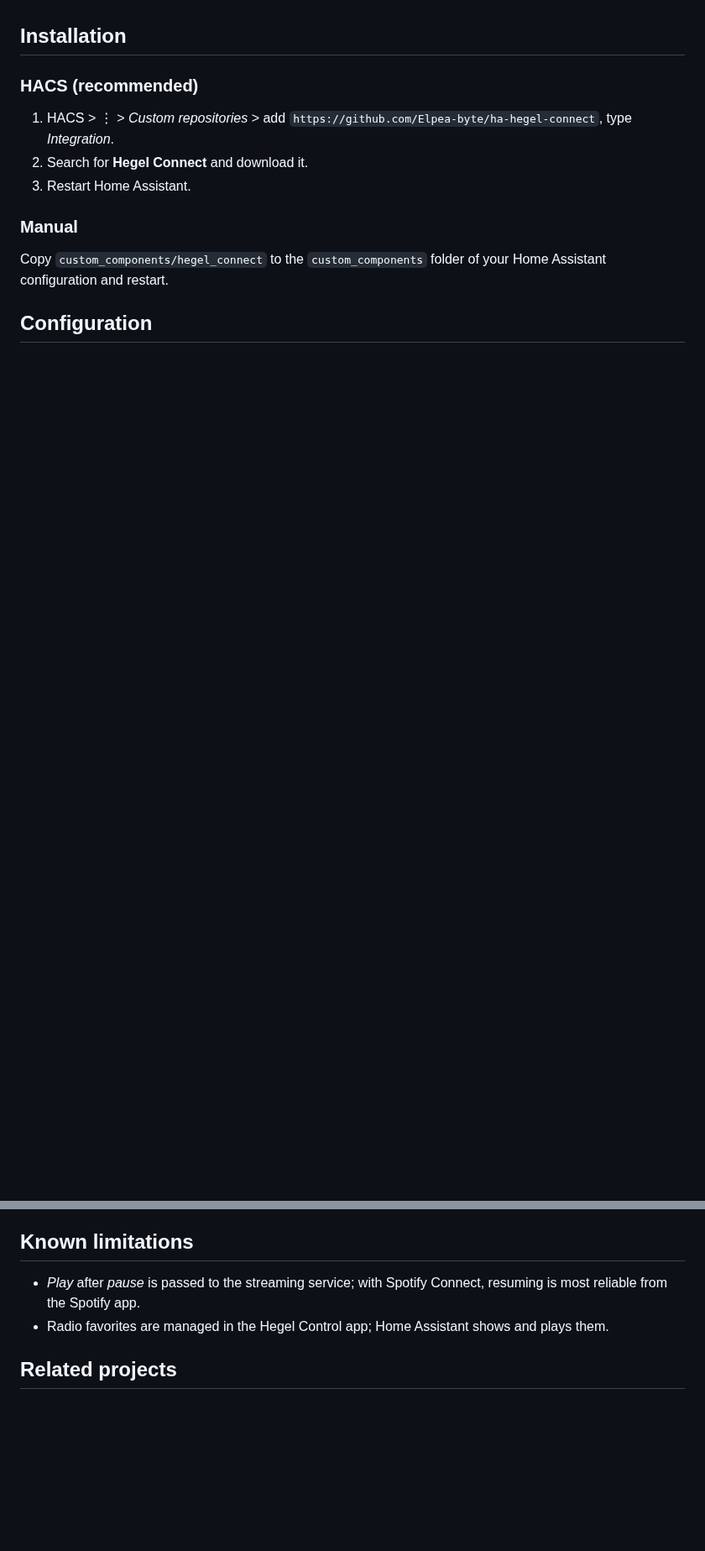
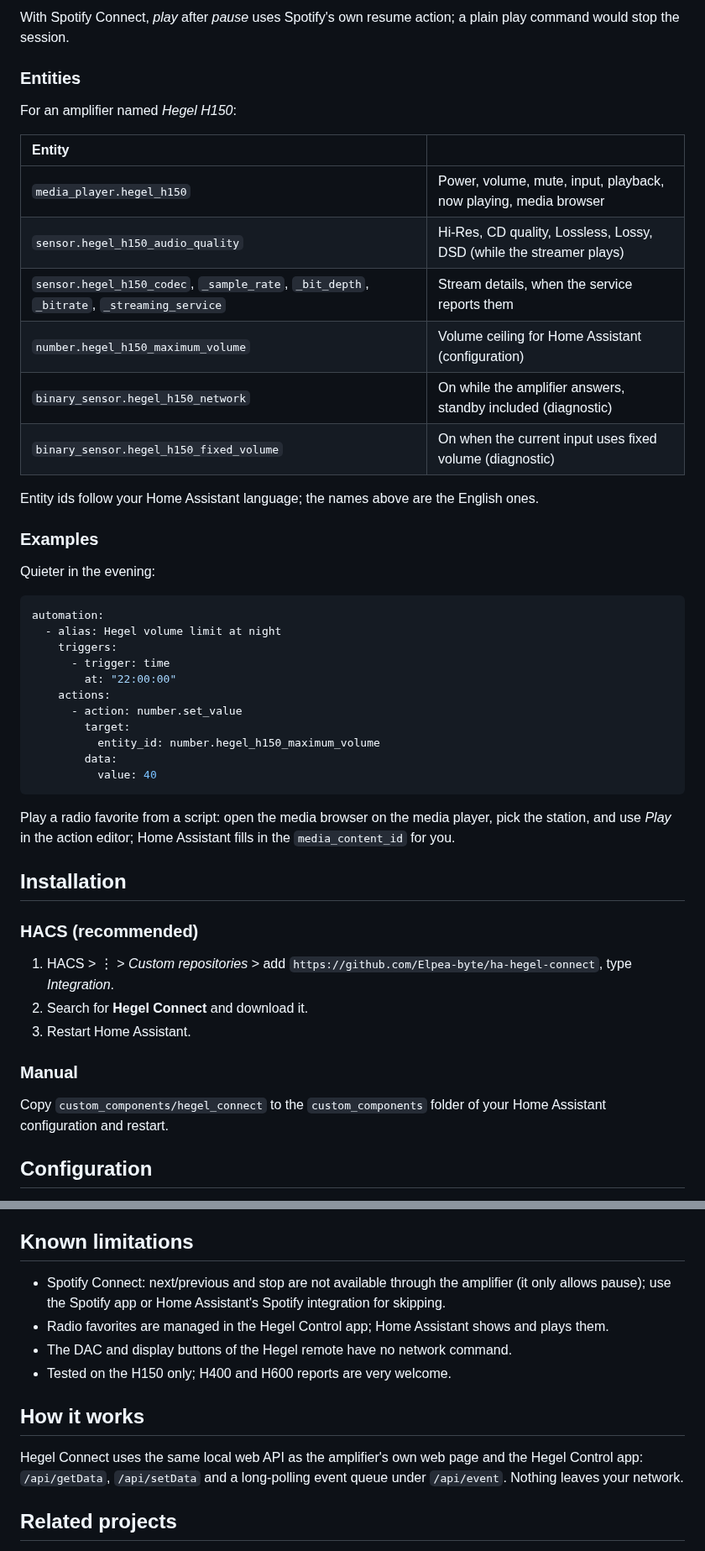
Before and after one commit to Elpea-byte/ha-hegel-connect, a Markdown page: README.md, 2 parts joined by grey strips. Shown at 84% size. Rendered like a GitHub page; blank space fills up the shorter version.

````diff
--- a/README.md
+++ b/README.md
@@ -41,3 +70,39 @@ The H150, H400 and H600 share the same software platform (they are supported by
+With Spotify Connect, *play* after *pause* uses Spotify's own resume action; a plain play command would stop the session.
+
+### Entities
+
+For an amplifier named *Hegel H150*:
+
+| Entity | |
+| :---- | :---- |
+| `media_player.hegel_h150` | Power, volume, mute, input, playback, now playing, media browser |
+| `sensor.hegel_h150_audio_quality` | Hi-Res, CD quality, Lossless, Lossy, DSD (while the streamer plays) |
+| `sensor.hegel_h150_codec`, `_sample_rate`, `_bit_depth`, `_bitrate`, `_streaming_service` | Stream details, when the service reports them |
+| `number.hegel_h150_maximum_volume` | Volume ceiling for Home Assistant (configuration) |
+| `binary_sensor.hegel_h150_network` | On while the amplifier answers, standby included (diagnostic) |
+| `binary_sensor.hegel_h150_fixed_volume` | On when the current input uses fixed volume (diagnostic) |
+
+Entity ids follow your Home Assistant language; the names above are the English ones.
+
+### Examples
+
+Quieter in the evening:
+
+```yaml
+automation:
+  - alias: Hegel volume limit at night
+    triggers:
+      - trigger: time
+        at: "22:00:00"
+    actions:
+      - action: number.set_value
+        target:
+          entity_id: number.hegel_h150_maximum_volume
+        data:
+          value: 40
+```
+
+Play a radio favorite from a script: open the media browser on the media player, pick the station, and use *Play* in the action editor; Home Assistant fills in the `media_content_id` for you.
 
 ## Installation
 
@@ -78,8 +141,14 @@ Then open an [issue](../../issues/new/choose) with the log and the diagnostics f
 
 ## Known limitations
 
-- *Play* after *pause* is passed to the streaming service; with Spotify Connect, resuming is most reliable from the Spotify app.
+- Spotify Connect: next/previous and stop are not available through the amplifier (it only allows pause); use the Spotify app or Home Assistant's Spotify integration for skipping.
 - Radio favorites are managed in the Hegel Control app; Home Assistant shows and plays them.
+- The DAC and display buttons of the Hegel remote have no network command.
+- Tested on the H150 only; H400 and H600 reports are very welcome.
+
+## How it works
+
+Hegel Connect uses the same local web API as the amplifier's own web page and the Hegel Control app: `/api/getData`, `/api/setData` and a long-polling event queue under `/api/event`. Nothing leaves your network.
 
 ## Related projects
 
````
Also changed, not shown: other parts of README.md (+40 -13 lines), docs/images/device-page.png (added), 1 other file.
